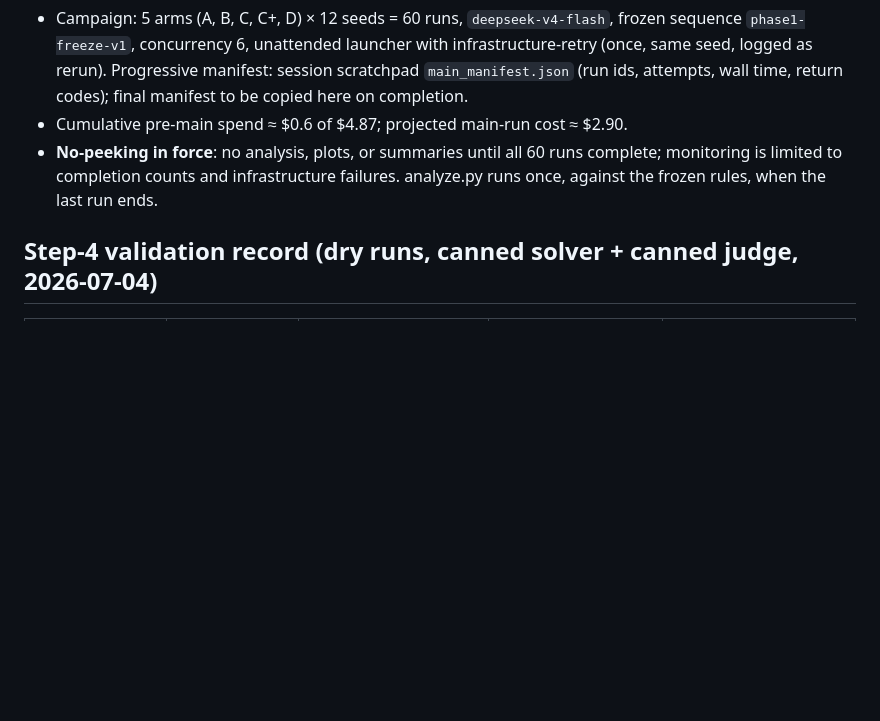
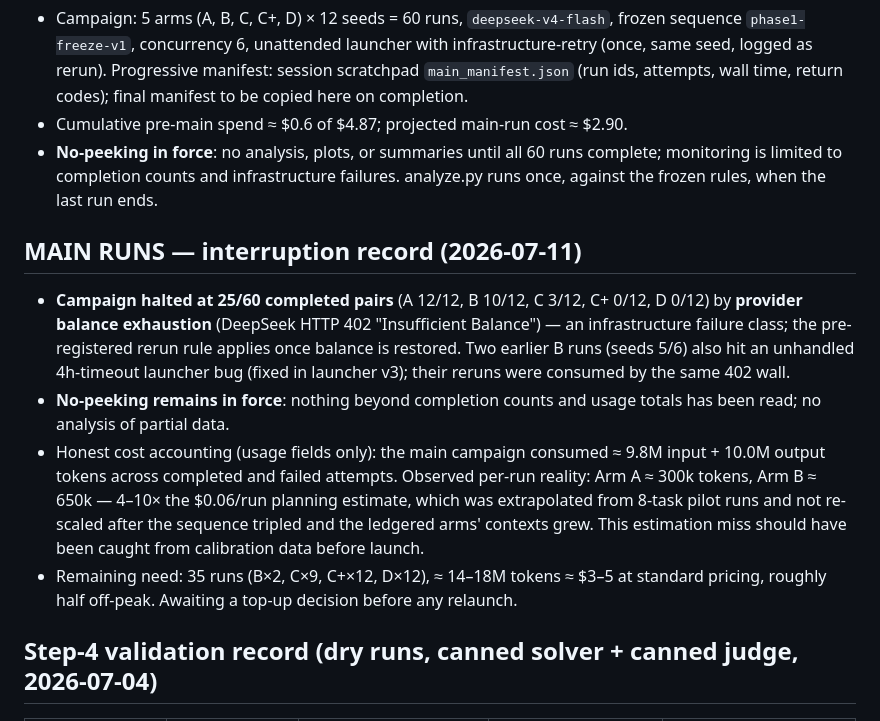
Before and after one commit to NordNeuron/ledgerbench, a Markdown page: TRAPS.md, the part around the change. Drawn GitHub-style; blank space fills up the shorter version.

Commit message:
Record main-run interruption at 25/60 (provider balance exhaustion); cost accounting; no-peeking maintained
Co-Authored-By: Claude Fable 5 <noreply@anthropic.com>

```diff
--- a/TRAPS.md
+++ b/TRAPS.md
@@ -436,6 +436,27 @@ persisting after recovery count as genuine. Zero discretion.
   infrastructure failures. analyze.py runs once, against the frozen
   rules, when the last run ends.
 
+## MAIN RUNS — interruption record (2026-07-11)
+
+- **Campaign halted at 25/60 completed pairs** (A 12/12, B 10/12, C 3/12,
+  C+ 0/12, D 0/12) by **provider balance exhaustion** (DeepSeek HTTP 402
+  "Insufficient Balance") — an infrastructure failure class; the
+  pre-registered rerun rule applies once balance is restored. Two earlier
+  B runs (seeds 5/6) also hit an unhandled 4h-timeout launcher bug (fixed
+  in launcher v3); their reruns were consumed by the same 402 wall.
+- **No-peeking remains in force**: nothing beyond completion counts and
+  usage totals has been read; no analysis of partial data.
+- Honest cost accounting (usage fields only): the main campaign consumed
+  ≈ 9.8M input + 10.0M output tokens across completed and failed
+  attempts. Observed per-run reality: Arm A ≈ 300k tokens, Arm B ≈ 650k —
+  4–10× the $0.06/run planning estimate, which was extrapolated from
+  8-task pilot runs and not re-scaled after the sequence tripled and the
+  ledgered arms' contexts grew. This estimation miss should have been
+  caught from calibration data before launch.
+- Remaining need: 35 runs (B×2, C×9, C+×12, D×12), ≈ 14–18M tokens
+  ≈ $3–5 at standard pricing, roughly half off-peak. Awaiting a top-up
+  decision before any relaunch.
+
 ## Step-4 validation record (dry runs, canned solver + canned judge, 2026-07-04)
 
 | Check | B | C | C+ | D |
```
